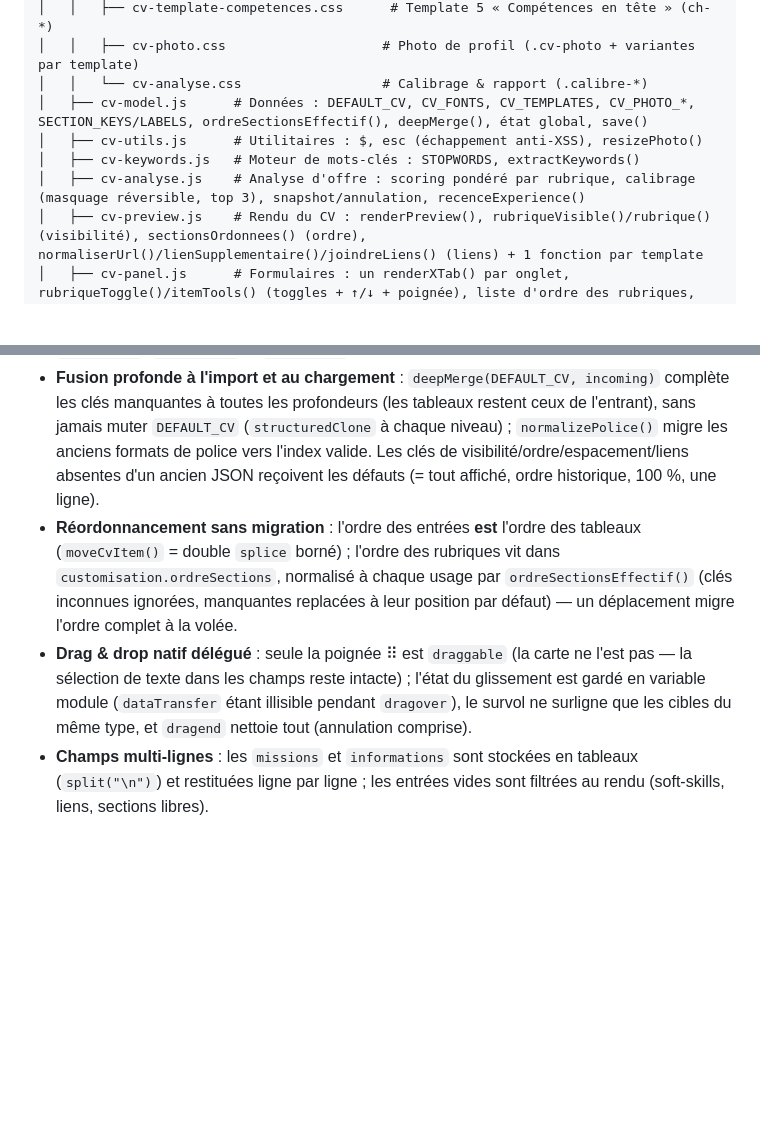
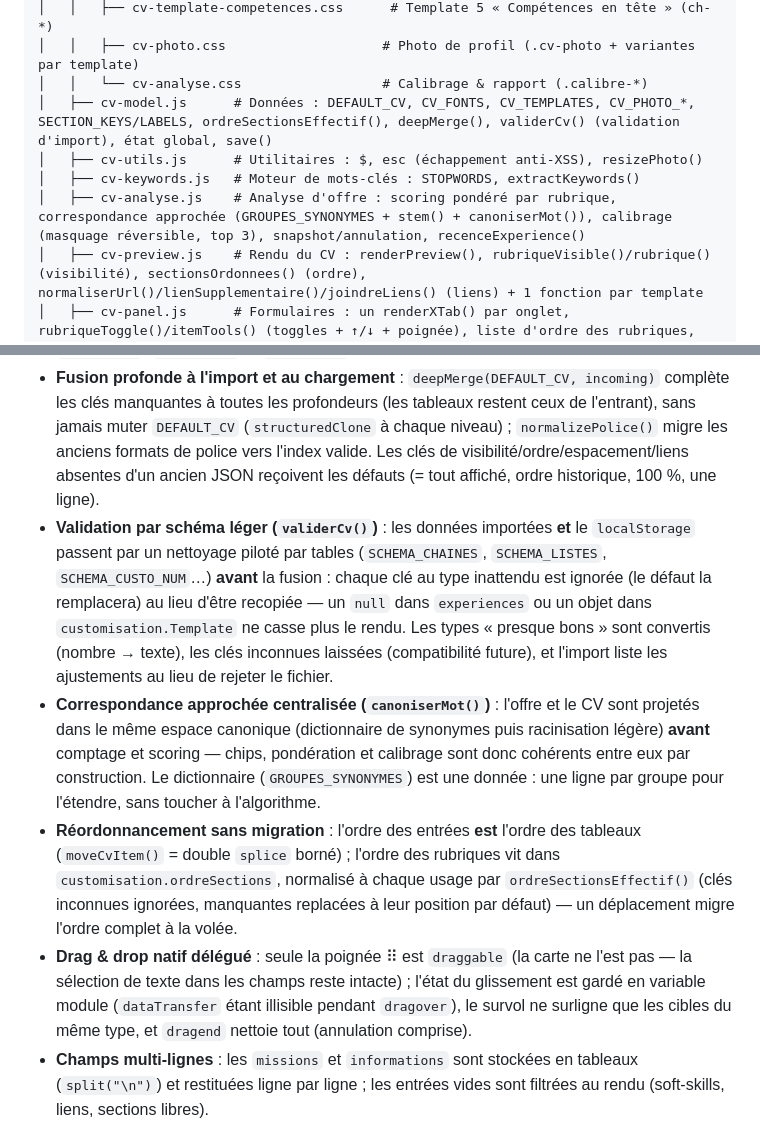
Before and after one commit to LepetitPortfolio/CV-Editor, a Markdown page: README.md, 2 parts joined by grey strips. GitHub-like rendering; blank space fills up the shorter version.

```diff
--- a/README.md
+++ b/README.md
@@ -92,10 +100,10 @@ CV-Editor/
 │   │   ├── cv-template-competences.css      # Template 5 « Compétences en tête » (ch-*)
 │   │   ├── cv-photo.css                    # Photo de profil (.cv-photo + variantes par template)
 │   │   └── cv-analyse.css                  # Calibrage & rapport (.calibre-*)
-│   ├── cv-model.js      # Données : DEFAULT_CV, CV_FONTS, CV_TEMPLATES, CV_PHOTO_*, SECTION_KEYS/LABELS, ordreSectionsEffectif(), deepMerge(), état global, save()
+│   ├── cv-model.js      # Données : DEFAULT_CV, CV_FONTS, CV_TEMPLATES, CV_PHOTO_*, SECTION_KEYS/LABELS, ordreSectionsEffectif(), deepMerge(), validerCv() (validation d'import), état global, save()
 │   ├── cv-utils.js      # Utilitaires : $, esc (échappement anti-XSS), resizePhoto()
 │   ├── cv-keywords.js   # Moteur de mots-clés : STOPWORDS, extractKeywords()
-│   ├── cv-analyse.js    # Analyse d'offre : scoring pondéré par rubrique, calibrage (masquage réversible, top 3), snapshot/annulation, recenceExperience()
+│   ├── cv-analyse.js    # Analyse d'offre : scoring pondéré par rubrique, correspondance approchée (GROUPES_SYNONYMES + stem() + canoniserMot()), calibrage (masquage réversible, top 3), snapshot/annulation, recenceExperience()
 │   ├── cv-preview.js    # Rendu du CV : renderPreview(), rubriqueVisible()/rubrique() (visibilité), sectionsOrdonnees() (ordre), normaliserUrl()/lienSupplementaire()/joindreLiens() (liens) + 1 fonction par template
 │   ├── cv-panel.js      # Formulaires : un renderXTab() par onglet, rubriqueToggle()/itemTools() (toggles + ↑/↓ + poignée), liste d'ordre des rubriques, renderJdResults(), renderAll()
 │   ├── cv-actions.js    # Actions JSON : updateCvField() répartiteur + write*(), addCvItem(), removeCvItem(), moveCvItem(), moveSection(), trierExperiencesChrono()
@@ -141,8 +149,10 @@ flowchart LR
 - **Checkboxes** : `updateCvField()` lit `t.checked` (la `value` d'une checkbox vaut toujours `"on"`) — le même répartiteur gère donc toggles de rubriques (`customisation.affiche*`) et d'entrées (`affiche` sur l'item, via `writeListItem`), sans code dédié.
 - **Routage des `data-bind` à points** : `customisation.*` et `adresse.*` sont écrits dans leurs sous-objets respectifs via le répartiteur `updateCvField()` — un `data-bind` n'écrit jamais que dans une seule cible (retours explicites, pas de retombée). Les clés `Template`, `police`, `photoAncre`, `photoForme` et `photoCadre` sont stockées en nombre.
 - **Fusion profonde à l'import et au chargement** : `deepMerge(DEFAULT_CV, incoming)` complète les clés manquantes à toutes les profondeurs (les tableaux restent ceux de l'entrant), sans jamais muter `DEFAULT_CV` (`structuredClone` à chaque niveau) ; `normalizePolice()` migre les anciens formats de police vers l'index valide. Les clés de visibilité/ordre/espacement/liens absentes d'un ancien JSON reçoivent les défauts (= tout affiché, ordre historique, 100 %, une ligne).
+- **Validation par schéma léger (`validerCv()`)** : les données importées **et** le `localStorage` passent par un nettoyage piloté par tables (`SCHEMA_CHAINES`, `SCHEMA_LISTES`, `SCHEMA_CUSTO_NUM`…) **avant** la fusion : chaque clé au type inattendu est ignorée (le défaut la remplacera) au lieu d'être recopiée — un `null` dans `experiences` ou un objet dans `customisation.Template` ne casse plus le rendu. Les types « presque bons » sont convertis (nombre → texte), les clés inconnues laissées (compatibilité future), et l'import liste les ajustements au lieu de rejeter le fichier.
+- **Correspondance approchée centralisée (`canoniserMot()`)** : l'offre et le CV sont projetés dans le même espace canonique (dictionnaire de synonymes puis racinisation légère) **avant** comptage et scoring — chips, pondération et calibrage sont donc cohérents entre eux par construction. Le dictionnaire (`GROUPES_SYNONYMES`) est une donnée : une ligne par groupe pour l'étendre, sans toucher à l'algorithme.
 - **Réordonnancement sans migration** : l'ordre des entrées **est** l'ordre des tableaux (`moveCvItem()` = double `splice` borné) ; l'ordre des rubriques vit dans `customisation.ordreSections`, normalisé à chaque usage par `ordreSectionsEffectif()` (clés inconnues ignorées, manquantes replacées à leur position par défaut) — un déplacement migre l'ordre complet à la volée.
-- **Drag & drop natif délégué** : seule la poignée ⠿ est `draggable` (la carte ne l'est pas — la sélection de texte dans les champs reste intacte) ; l'état du glissement est gardé en variable module (`dataTransfer` étant illisible pendant `dragover`), le survol ne surligne que les cibles du même type, et `dragend` nettoie tout (annulation comprise).
+- **Drag &amp; drop natif délégué** : seule la poignée ⠿ est `draggable` (la carte ne l'est pas — la sélection de texte dans les champs reste intacte) ; l'état du glissement est gardé en variable module (`dataTransfer` étant illisible pendant `dragover`), le survol ne surligne que les cibles du même type, et `dragend` nettoie tout (annulation comprise).
 - **Champs multi-lignes** : les `missions` et `informations` sont stockées en tableaux (`split("\n")`) et restituées ligne par ligne ; les entrées vides sont filtrées au rendu (soft-skills, liens, sections libres).
 - **Export PDF propre** : `@media print` masque l'interface mais **déshabille** `.preview-frame` au lieu de le cacher (cacher le parent du CV produirait une page blanche) ; `@page { margin: 0 }` supprime les en-têtes/pieds de page du navigateur, les marges visibles étant recréées par le `padding: 12mm` du CV ; `html, body { background: #fff !important; }` garantit un fond blanc même en mode sombre ; `print-color-adjust: exact` conserve les couleurs de fond (bandeau du Moderne, chips) ; `break-inside: avoid` empêche les coupures au milieu d'un bloc. Le nom de fichier proposé vient d'un `document.title` temporaire « CV - Nom - Titre », restauré après impression.
 - **Liens supplémentaires normalisés** : trois helpers partagés dans `cv-preview.js` — `normaliserUrl()` (préfixe `https://` si schéma absent), `lienSupplementaire()` (href reconstruit, texte affiché sans schéma pour rester sobre et extractible par les ATS, libellé en gras sans « : » orphelin) et `joindreLiens()` (répartition N par ligne : « · » intra-groupe, `<br>` inter-groupes). Les liens masqués (`affiche: false`) sont filtrés au même endroit sur les 6 templates.
```
Also changed, not shown: other parts of README.md (+34 -27 lines).
